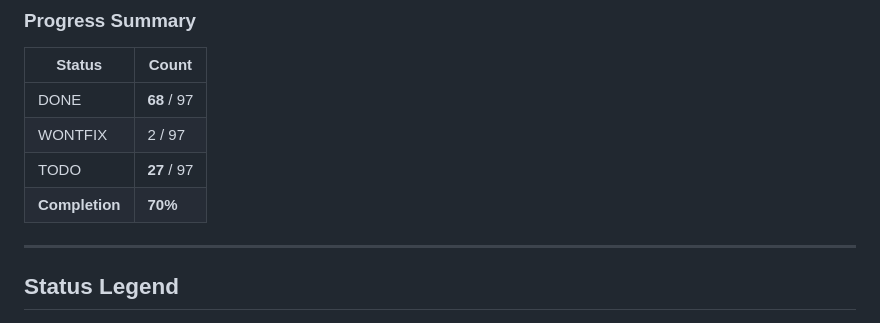
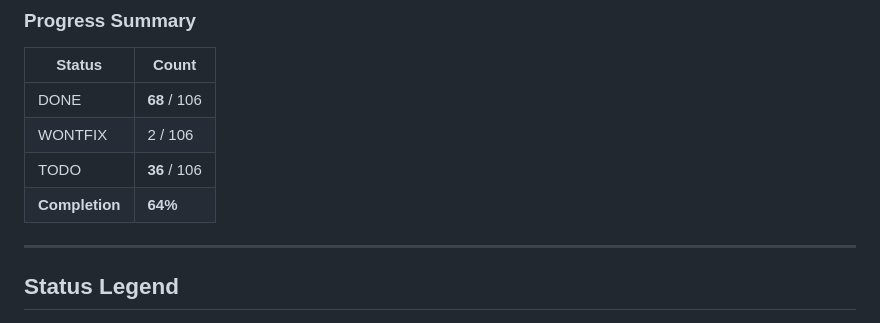
Before and after one commit to visit-www/FRCR-REVISION, a Markdown page: docs/COMPREHENSIVE_TODO.md, the part around one of its changes. Rendered like a GitHub page.

```diff
--- a/docs/COMPREHENSIVE_TODO.md
+++ b/docs/COMPREHENSIVE_TODO.md
@@ -7,10 +7,10 @@
 
 | Status | Count |
 |--------|-------|
-| DONE | **68** / 97 |
-| WONTFIX | 2 / 97 |
-| TODO | **27** / 97 |
-| **Completion** | **70%** |
+| DONE | **68** / 106 |
+| WONTFIX | 2 / 106 |
+| TODO | **36** / 106 |
+| **Completion** | **64%** |
 
 ---
 
```
Also changed, not shown: other parts of docs/COMPREHENSIVE_TODO.md (+35 -1 lines).
